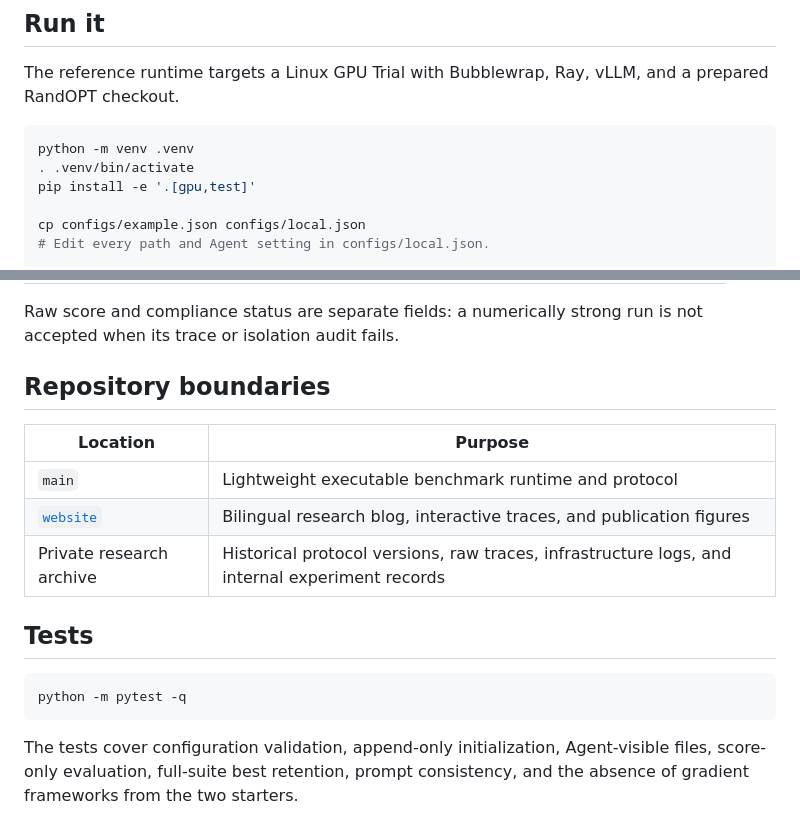
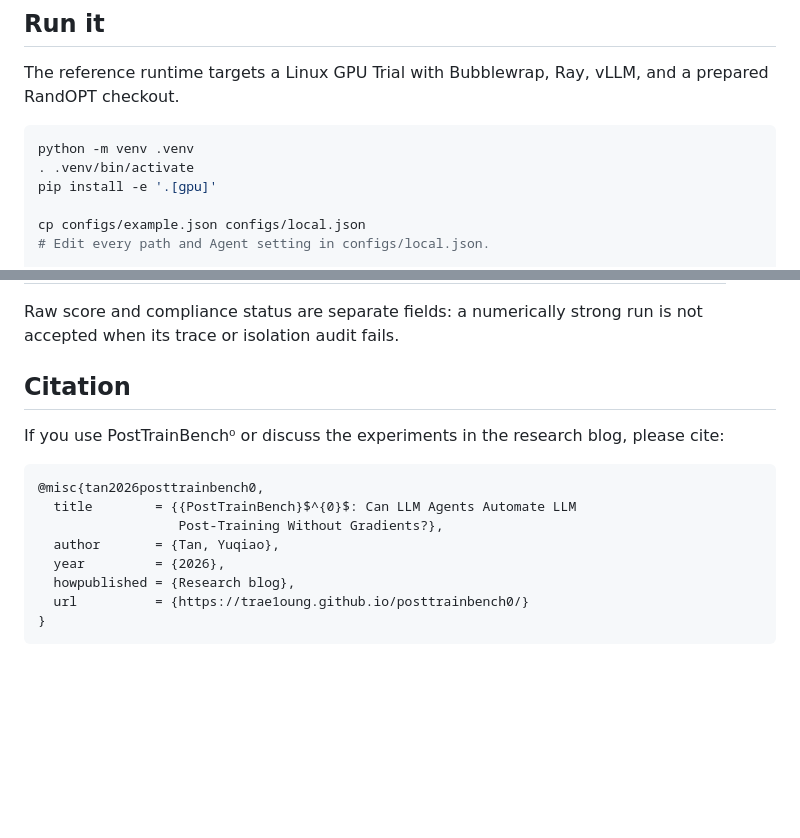
Before and after one commit to Trae1ounG/PostTrainBench0, a Markdown page: README.md, 2 parts joined by grey strips. GitHub-like rendering; blank space fills up the shorter version.

Commit message:
docs: focus README on the benchmark and citation

````diff
--- a/README.md
+++ b/README.md
@@ -159,7 +158,7 @@ and a prepared RandOPT checkout.
 ```bash
 python -m venv .venv
 . .venv/bin/activate
-pip install -e '.[gpu,test]'
+pip install -e '.[gpu]'
 
 cp configs/example.json configs/local.json
 # Edit every path and Agent setting in configs/local.json.
@@ -191,20 +190,18 @@ CLI invocation.
 Raw score and compliance status are separate fields: a numerically strong run
 is not accepted when its trace or isolation audit fails.
 
-## Repository boundaries
+## Citation
 
-| Location | Purpose |
-|---|---|
-| `main` | Lightweight executable benchmark runtime and protocol |
-| [`website`](https://github.com/Trae1ounG/PostTrainBench0/tree/website) | Bilingual research blog, interactive traces, and publication figures |
-| Private research archive | Historical protocol versions, raw traces, infrastructure logs, and internal experiment records |
+If you use PostTrainBench⁰ or discuss the experiments in the research blog,
+please cite:
 
-## Tests
-
-```bash
-python -m pytest -q
+```bibtex
+@misc{tan2026posttrainbench0,
+  title        = {{PostTrainBench}$^{0}$: Can LLM Agents Automate LLM
+                  Post-Training Without Gradients?},
+  author       = {Tan, Yuqiao},
+  year         = {2026},
+  howpublished = {Research blog},
+  url          = {https://trae1oung.github.io/posttrainbench0/}
+}
 ```
-
-The tests cover configuration validation, append-only initialization,
-Agent-visible files, score-only evaluation, full-suite best retention, prompt
-consistency, and the absence of gradient frameworks from the two starters.
````
Also changed, not shown: other parts of README.md (+1 -2 lines).
